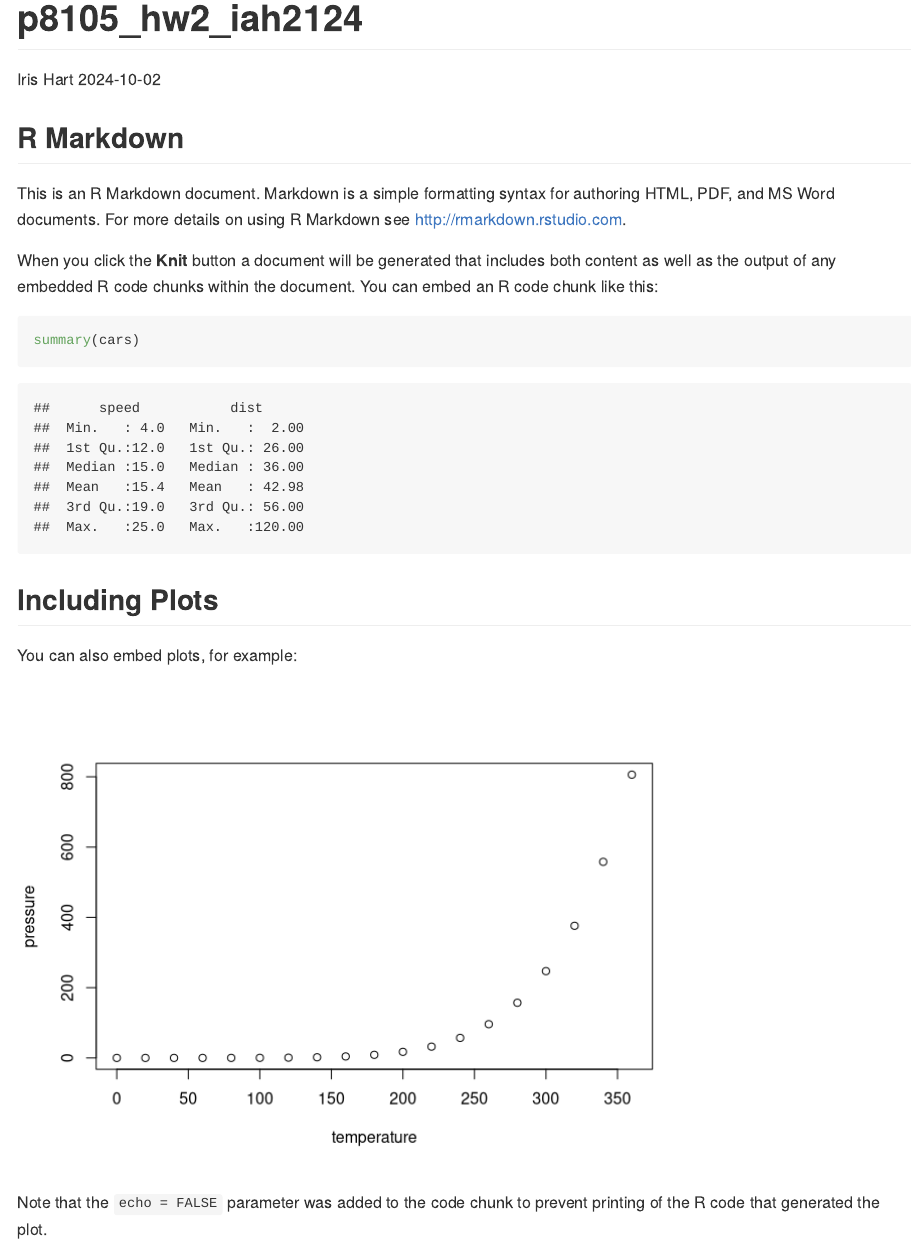
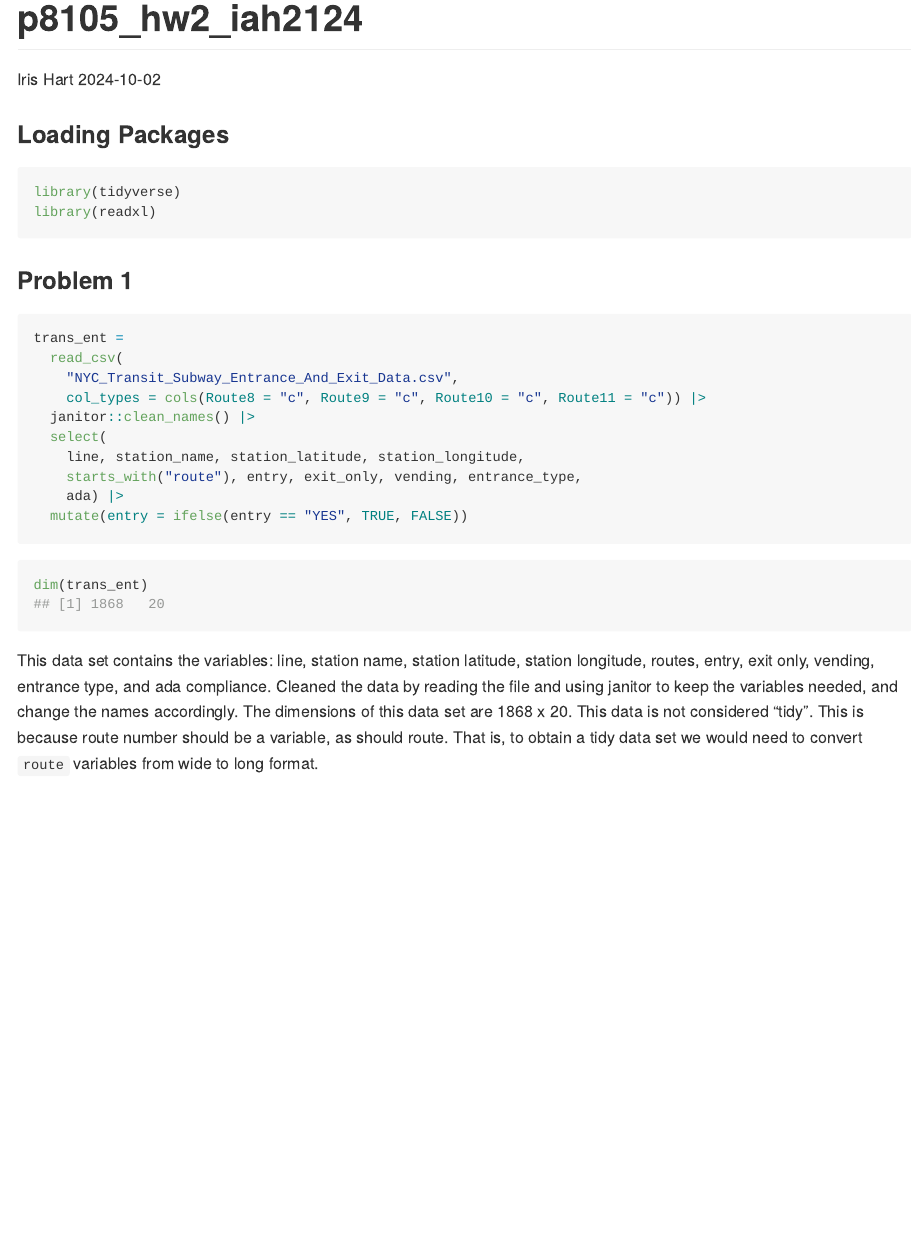
Before and after one commit to iah2124/p8105_hw2_iah2124, an R Markdown document (8105_hw2_iah2124.Rmd): the page in a window 1100 px wide, from its top. Rendered offline with R 4.5, knitr and Pandoc, with nearby package versions; both versions are drawn in the output format of the newer one; column names are cleaned by a stand-in for the janitor package.

Commit message:
Cleaning the data from the NYC transit data set, checking for tidy data and dimensions of the data set

````diff
--- a/8105_hw2_iah2124.Rmd
+++ b/8105_hw2_iah2124.Rmd
@@ -2,29 +2,34 @@
 title: "p8105_hw2_iah2124"
 author: "Iris Hart"
 date: "2024-10-02"
-output: html_document
+output: github_document
 ---
 
 ```{r setup, include=FALSE}
-knitr::opts_chunk$set(echo = TRUE)
+knitr::opts_chunk$set(collapse = TRUE, message = FALSE)
 ```
 
-## R Markdown
-
-This is an R Markdown document. Markdown is a simple formatting syntax for authoring HTML, PDF, and MS Word documents. For more details on using R Markdown see <http://rmarkdown.rstudio.com>.
-
-When you click the **Knit** button a document will be generated that includes both content as well as the output of any embedded R code chunks within the document. You can embed an R code chunk like this:
-
-```{r cars}
-summary(cars)
+### Loading Packages
+```{r load_libraries}
+library(tidyverse)
+library(readxl)
 ```
 
-## Including Plots
-
-You can also embed plots, for example:
-
-```{r pressure, echo=FALSE}
-plot(pressure)
+### Problem 1
+```{r}
+trans_ent =
+  read_csv(
+    "NYC_Transit_Subway_Entrance_And_Exit_Data.csv",
+    col_types = cols(Route8 = "c", Route9 = "c", Route10 = "c", Route11 = "c")) |>
+  janitor::clean_names() |>
+  select(
+    line, station_name, station_latitude, station_longitude,
+    starts_with("route"), entry, exit_only, vending, entrance_type,
+    ada) |>
+  mutate(entry = ifelse(entry == "YES", TRUE, FALSE))
 ```
 
-Note that the `echo = FALSE` parameter was added to the code chunk to prevent printing of the R code that generated the plot.
+```{r}
+dim(trans_ent)
+```
+This data set contains the variables: line, station name, station latitude, station longitude, routes, entry, exit only, vending, entrance type, and ada compliance. Cleaned the data by reading the file and using janitor to keep the variables needed, and change the names accordingly. The dimensions of this data set are 1868 x 20. This data is not considered "tidy". This is because route number should be a variable, as should route. That is, to obtain a tidy data set we would need to convert `route` variables from wide to long format.
````
Also changed, not shown: 8105_hw2_iah2124.md (added).
